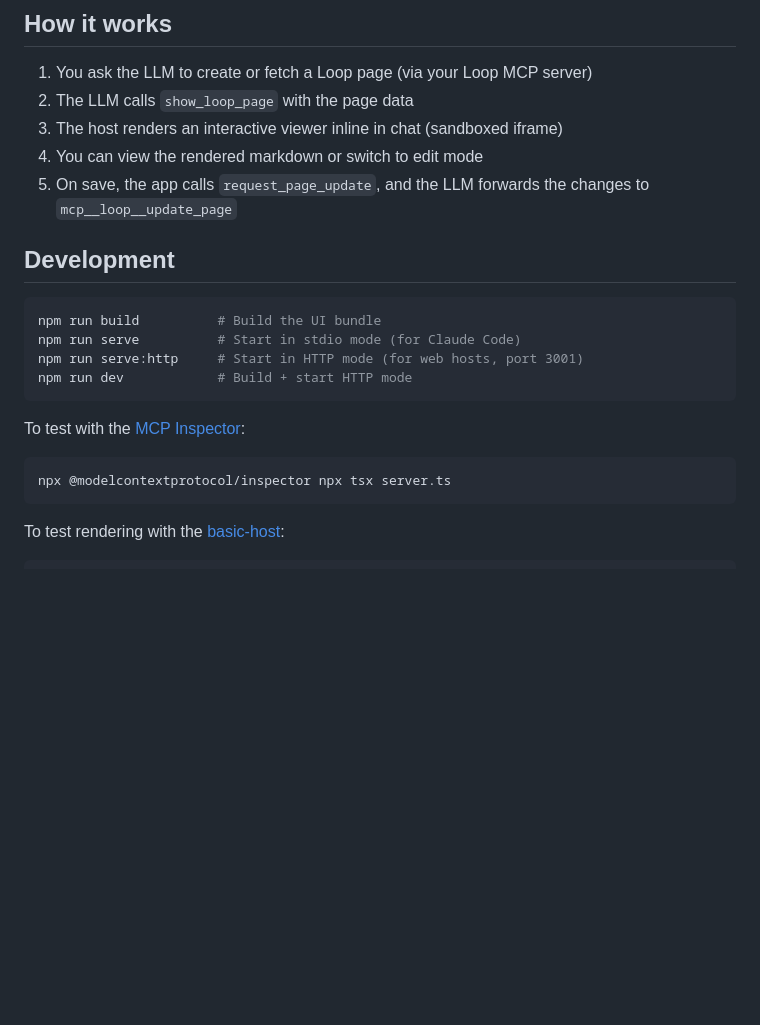
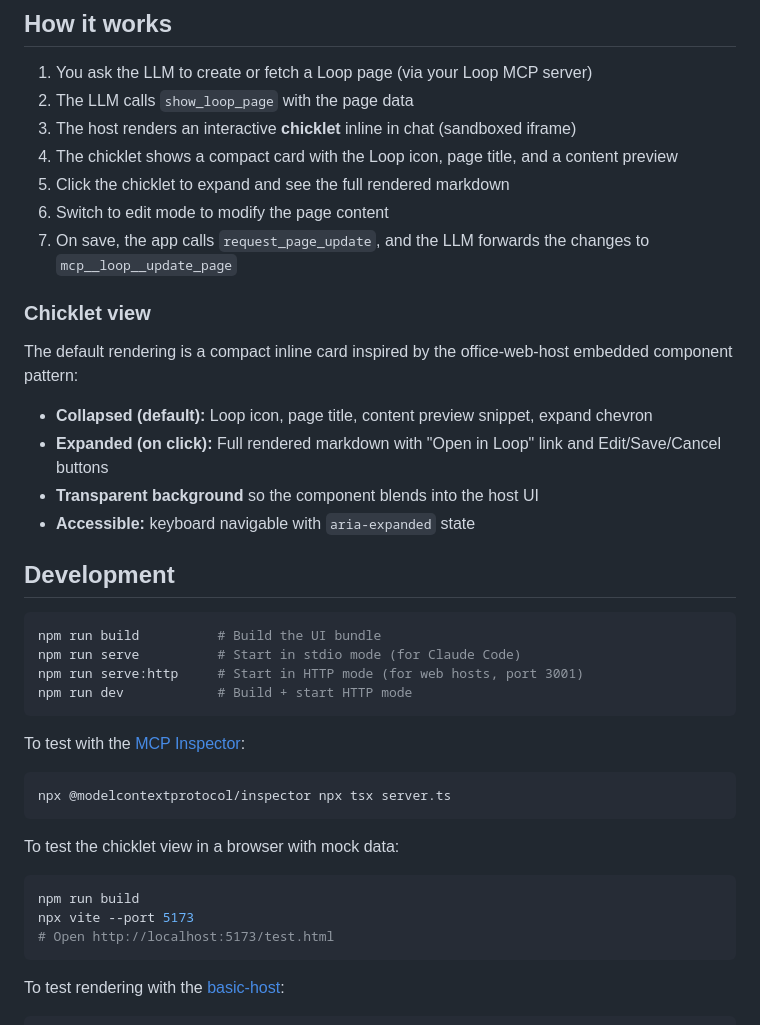
Before and after one commit to yemi33/loop-page-viewer, a Markdown page: README.md, the part around the change. Rendered like a GitHub page; blank space fills up the shorter version.

Commit message:
Update README with chicklet view documentation
Co-Authored-By: Claude Opus 4.6 (1M context) <noreply@anthropic.com>

````diff
--- a/README.md
+++ b/README.md
@@ -82,9 +82,20 @@ Add the generated URL as a custom connector in Claude Desktop settings.
 
 1. You ask the LLM to create or fetch a Loop page (via your Loop MCP server)
 2. The LLM calls `show_loop_page` with the page data
-3. The host renders an interactive viewer inline in chat (sandboxed iframe)
-4. You can view the rendered markdown or switch to edit mode
-5. On save, the app calls `request_page_update`, and the LLM forwards the changes to `mcp__loop__update_page`
+3. The host renders an interactive **chicklet** inline in chat (sandboxed iframe)
+4. The chicklet shows a compact card with the Loop icon, page title, and a content preview
+5. Click the chicklet to expand and see the full rendered markdown
+6. Switch to edit mode to modify the page content
+7. On save, the app calls `request_page_update`, and the LLM forwards the changes to `mcp__loop__update_page`
+
+### Chicklet view
+
+The default rendering is a compact inline card inspired by the office-web-host embedded component pattern:
+
+- **Collapsed (default):** Loop icon, page title, content preview snippet, expand chevron
+- **Expanded (on click):** Full rendered markdown with "Open in Loop" link and Edit/Save/Cancel buttons
+- **Transparent background** so the component blends into the host UI
+- **Accessible:** keyboard navigable with `aria-expanded` state
 
 ## Development
 
@@ -101,6 +112,14 @@ To test with the [MCP Inspector](https://github.com/modelcontextprotocol/inspect
 npx @modelcontextprotocol/inspector npx tsx server.ts
 ```
 
+To test the chicklet view in a browser with mock data:
+
+```bash
+npm run build
+npx vite --port 5173
+# Open http://localhost:5173/test.html
+```
+
 To test rendering with the [basic-host](https://github.com/modelcontextprotocol/ext-apps/tree/main/examples/basic-host):
 
 ```bash
````
